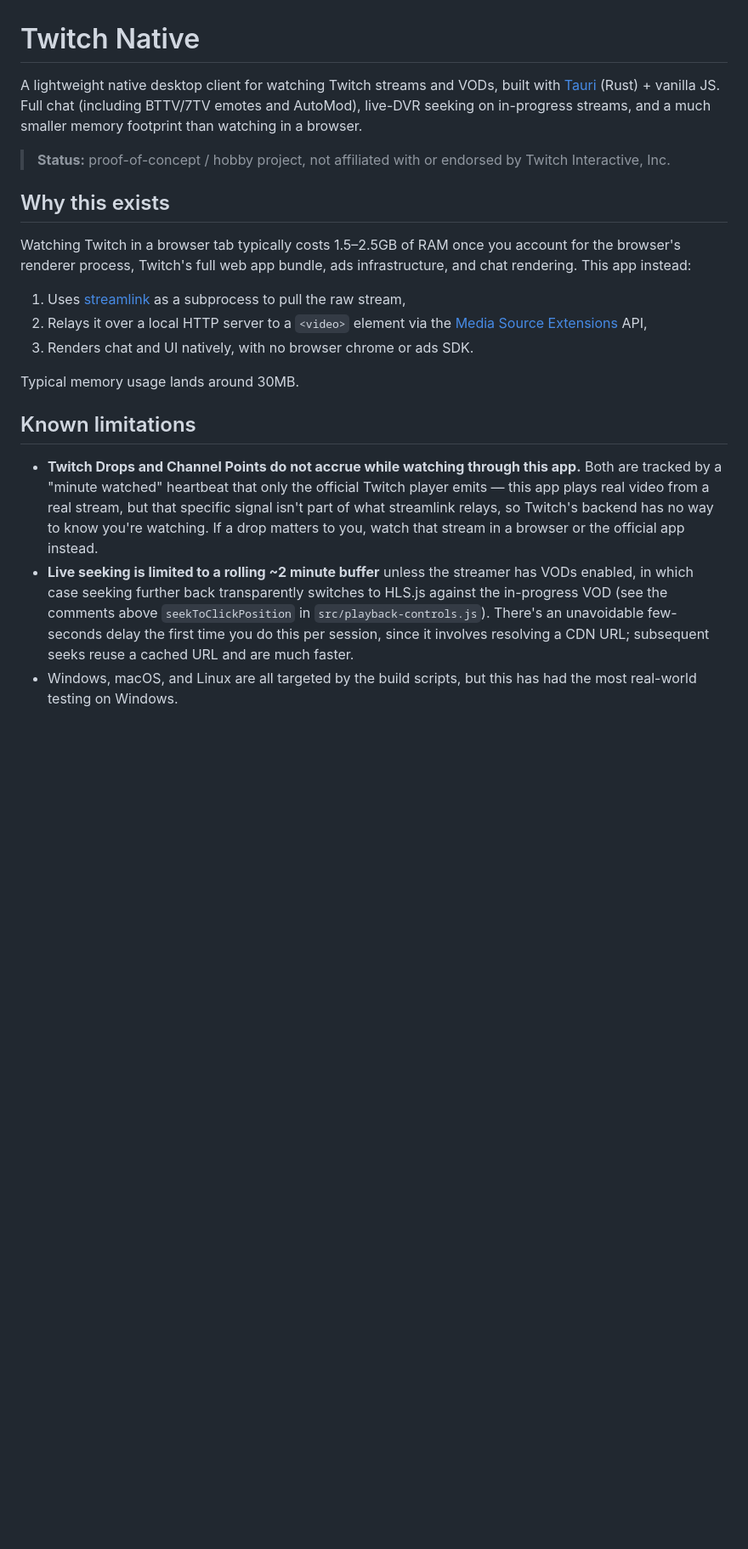
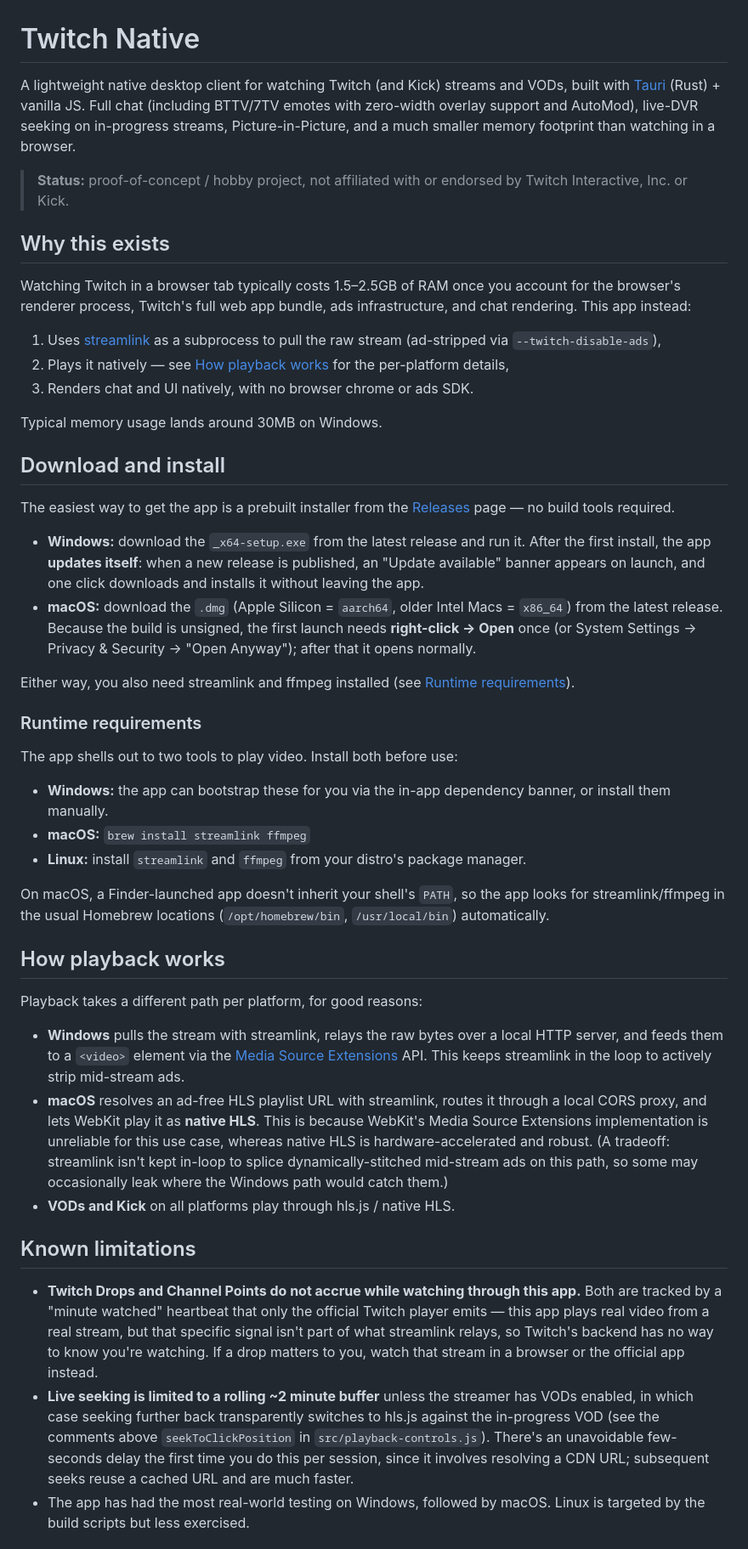
Before and after one commit to Absolutionx/Twitch-Native, a Markdown page: README.md, the part around one of its changes. Shown at 85% size. Drawn GitHub-style; blank space fills up the shorter version.

```diff
--- a/README.md
+++ b/README.md
@@ -1,12 +1,13 @@
 # Twitch Native
 
-A lightweight native desktop client for watching Twitch streams and VODs,
-built with [Tauri](https://tauri.app) (Rust) + vanilla JS. Full chat
-(including BTTV/7TV emotes and AutoMod), live-DVR seeking on in-progress
-streams, and a much smaller memory footprint than watching in a browser.
+A lightweight native desktop client for watching Twitch (and Kick) streams
+and VODs, built with [Tauri](https://tauri.app) (Rust) + vanilla JS. Full
+chat (including BTTV/7TV emotes with zero-width overlay support and
+AutoMod), live-DVR seeking on in-progress streams, Picture-in-Picture, and
+a much smaller memory footprint than watching in a browser.
 
 > **Status:** proof-of-concept / hobby project, not affiliated with or
-> endorsed by Twitch Interactive, Inc.
+> endorsed by Twitch Interactive, Inc. or Kick.
 
 ## Why this exists
 
@@ -15,13 +16,60 @@ you account for the browser's renderer process, Twitch's full web app
 bundle, ads infrastructure, and chat rendering. This app instead:
 
 1. Uses [streamlink](https://streamlink.github.io/) as a subprocess to
-   pull the raw stream,
-2. Relays it over a local HTTP server to a `<video>` element via the
-   [Media Source Extensions](https://developer.mozilla.org/en-US/docs/Web/API/Media_Source_Extensions_API)
-   API,
+   pull the raw stream (ad-stripped via `--twitch-disable-ads`),
+2. Plays it natively — see [How playback works](#how-playback-works) for
+   the per-platform details,
 3. Renders chat and UI natively, with no browser chrome or ads SDK.
 
-Typical memory usage lands around 30MB.
+Typical memory usage lands around 30MB on Windows.
+
+## Download and install
+
+The easiest way to get the app is a prebuilt installer from the
+[Releases](../../releases) page — no build tools required.
+
+- **Windows:** download the `_x64-setup.exe` from the latest release and
+  run it. After the first install, the app **updates itself**: when a new
+  release is published, an "Update available" banner appears on launch, and
+  one click downloads and installs it without leaving the app.
+- **macOS:** download the `.dmg` (Apple Silicon = `aarch64`, older Intel
+  Macs = `x86_64`) from the latest release. Because the build is unsigned,
+  the first launch needs **right-click -> Open** once (or System Settings ->
+  Privacy & Security -> "Open Anyway"); after that it opens normally.
+
+Either way, you also need streamlink and ffmpeg installed (see
+[Runtime requirements](#runtime-requirements)).
+
+### Runtime requirements
+
+The app shells out to two tools to play video. Install both before use:
+
+- **Windows:** the app can bootstrap these for you via the in-app
+  dependency banner, or install them manually.
+- **macOS:** `brew install streamlink ffmpeg`
+- **Linux:** install `streamlink` and `ffmpeg` from your distro's package
+  manager.
+
+On macOS, a Finder-launched app doesn't inherit your shell's `PATH`, so the
+app looks for streamlink/ffmpeg in the usual Homebrew locations
+(`/opt/homebrew/bin`, `/usr/local/bin`) automatically.
+
+## How playback works
+
+Playback takes a different path per platform, for good reasons:
+
+- **Windows** pulls the stream with streamlink, relays the raw bytes over a
+  local HTTP server, and feeds them to a `<video>` element via the
+  [Media Source Extensions](https://developer.mozilla.org/en-US/docs/Web/API/Media_Source_Extensions_API)
+  API. This keeps streamlink in the loop to actively strip mid-stream ads.
+- **macOS** resolves an ad-free HLS playlist URL with streamlink, routes it
+  through a local CORS proxy, and lets WebKit play it as **native HLS**.
+  This is because WebKit's Media Source Extensions implementation is
+  unreliable for this use case, whereas native HLS is hardware-accelerated
+  and robust. (A tradeoff: streamlink isn't kept in-loop to splice
+  dynamically-stitched mid-stream ads on this path, so some may occasionally
+  leak where the Windows path would catch them.)
+- **VODs and Kick** on all platforms play through hls.js / native HLS.
 
 ## Known limitations
 
@@ -34,11 +82,11 @@ Typical memory usage lands around 30MB.
   app instead.
 - **Live seeking is limited to a rolling ~2 minute buffer** unless the
   streamer has VODs enabled, in which case seeking further back
-  transparently switches to HLS.js against the in-progress VOD (see the
+  transparently switches to hls.js against the in-progress VOD (see the
   comments above `seekToClickPosition` in `src/playback-controls.js`).
   There's an unavoidable few-seconds delay the first time you do this
   per session, since it involves resolving a CDN URL; subsequent seeks
   reuse a cached URL and are much faster.
-- Windows, macOS, and Linux are all targeted by the build scripts, but
-  this has had the most real-world testing on Windows.
+- The app has had the most real-world testing on Windows, followed by
+  macOS. Linux is targeted by the build scripts but less exercised.
 
```
Also changed, not shown: other parts of README.md (+63 -44 lines).
